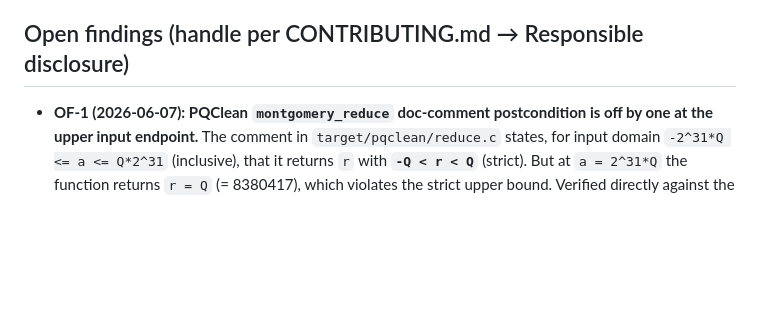
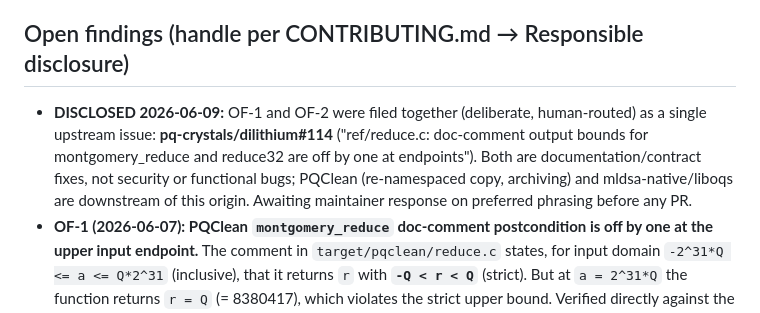
Before and after one commit to amarshat/assay, a Markdown page: docs/ASSUMPTIONS.md, the part around the change. Rendered like a GitHub page; blank space fills up the shorter version.

Commit message:
docs: OF-1/OF-2 disclosed upstream as pq-crystals/dilithium#114

```diff
--- a/docs/ASSUMPTIONS.md
+++ b/docs/ASSUMPTIONS.md
@@ -130,6 +130,11 @@ Pinned and installed by `scripts/setup.sh` into `.tools/` (gitignored). Platform
   (see "Compiler correctness").
 
 ## Open findings (handle per CONTRIBUTING.md → Responsible disclosure)
+- **DISCLOSED 2026-06-09:** OF-1 and OF-2 were filed together (deliberate, human-routed) as a single
+  upstream issue: **pq-crystals/dilithium#114** ("ref/reduce.c: doc-comment output bounds for
+  montgomery_reduce and reduce32 are off by one at endpoints"). Both are documentation/contract fixes,
+  not security or functional bugs; PQClean (re-namespaced copy, archiving) and mldsa-native/liboqs are
+  downstream of this origin. Awaiting maintainer response on preferred phrasing before any PR.
 - **OF-1 (2026-06-07): PQClean `montgomery_reduce` doc-comment postcondition is off by one at the
   upper input endpoint.** The comment in `target/pqclean/reduce.c` states, for input domain
   `-2^31*Q <= a <= Q*2^31` (inclusive), that it returns `r` with **`-Q < r < Q`** (strict). But at
```
Also changed, not shown: docs/ROADMAP.md (+5 -4 lines).
